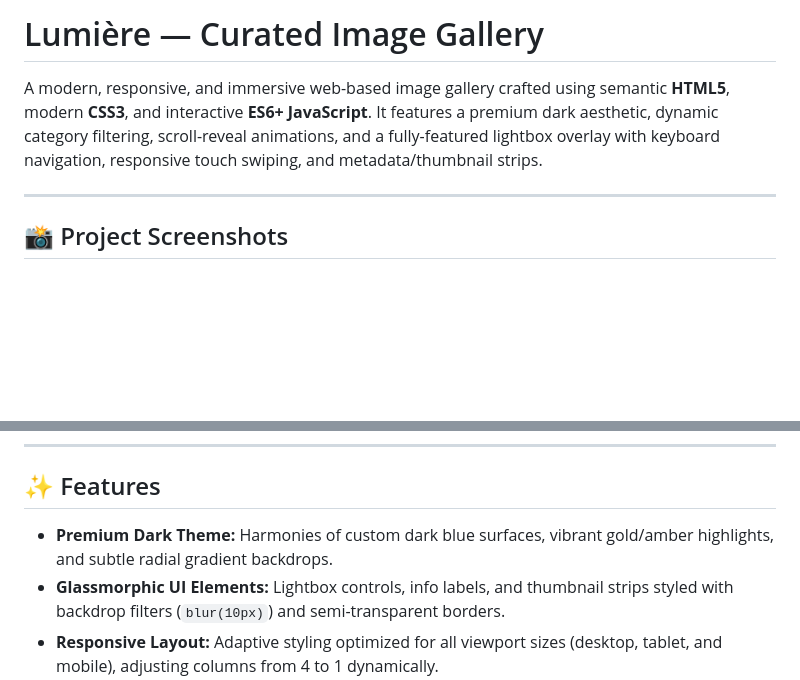
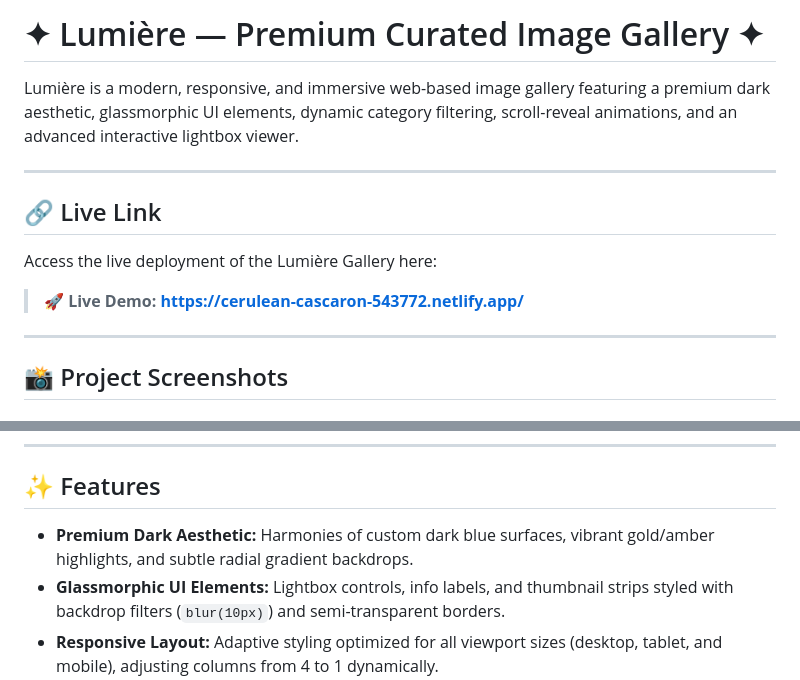
Before and after one commit to yuvtika/CodeAlpha-Image-Gallery, a Markdown page: README.md, 2 parts joined by grey strips. GitHub-like rendering; blank space fills up the shorter version.

```diff
--- a/README.md
+++ b/README.md
@@ -1,6 +1,12 @@
-# Lumière — Curated Image Gallery
+# ✦ Lumière — Premium Curated Image Gallery ✦
 
-A modern, responsive, and immersive web-based image gallery crafted using semantic **HTML5**, modern **CSS3**, and interactive **ES6+ JavaScript**. It features a premium dark aesthetic, dynamic category filtering, scroll-reveal animations, and a fully-featured lightbox overlay with keyboard navigation, responsive touch swiping, and metadata/thumbnail strips.
+Lumière is a modern, responsive, and immersive web-based image gallery featuring a premium dark aesthetic, glassmorphic UI elements, dynamic category filtering, scroll-reveal animations, and an advanced interactive lightbox viewer.
+
+---
+
+## 🔗 Live Link
+Access the live deployment of the Lumière Gallery here:
+> 🚀 **Live Demo:** **https://cerulean-cascaron-543772.netlify.app/**
 
 ---
 
@@ -26,7 +32,7 @@ An immersive overlay modal utilizing backdrop filters, keyboard navigation, touc
 
 ## ✨ Features
 
-- **Premium Dark Theme:** Harmonies of custom dark blue surfaces, vibrant gold/amber highlights, and subtle radial gradient backdrops.
+- **Premium Dark Aesthetic:** Harmonies of custom dark blue surfaces, vibrant gold/amber highlights, and subtle radial gradient backdrops.
 - **Glassmorphic UI Elements:** Lightbox controls, info labels, and thumbnail strips styled with backdrop filters (`blur(10px)`) and semi-transparent borders.
 - **Responsive Layout:** Adaptive styling optimized for all viewport sizes (desktop, tablet, and mobile), adjusting columns from 4 to 1 dynamically.
 - **Dynamic Category Filtering:** Instantly filters images across 4 categories (Landscape, Nature, Urban, Wildlife) with smooth transition effects.
```
